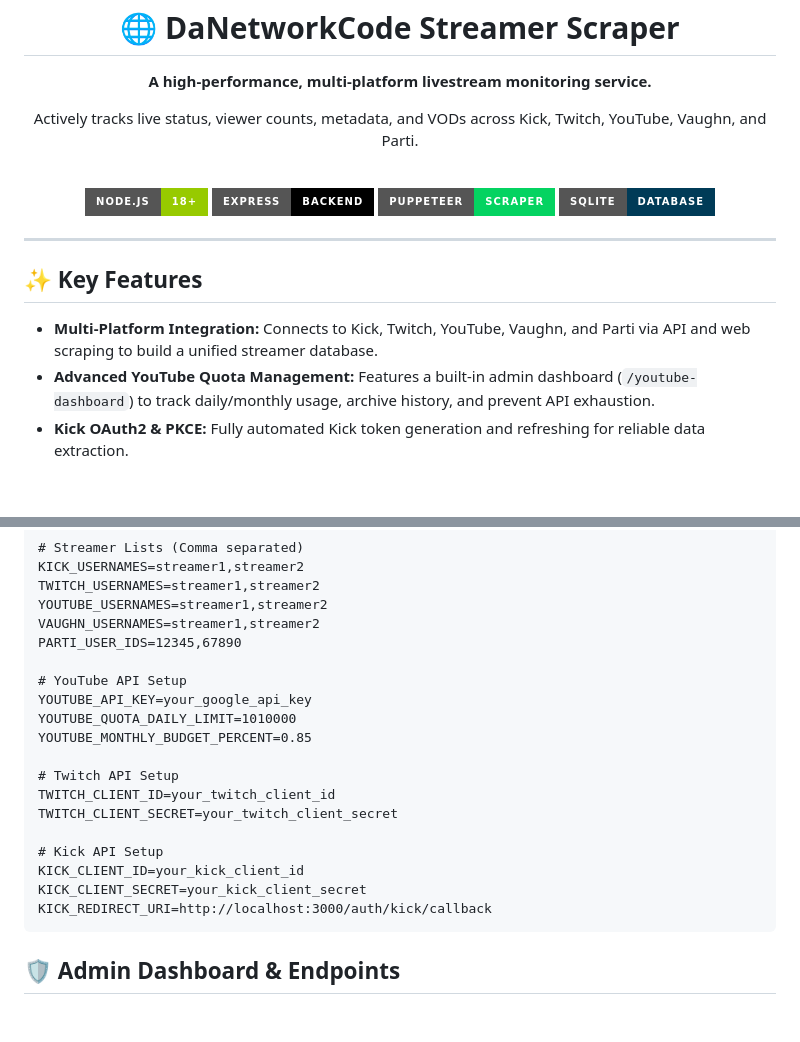
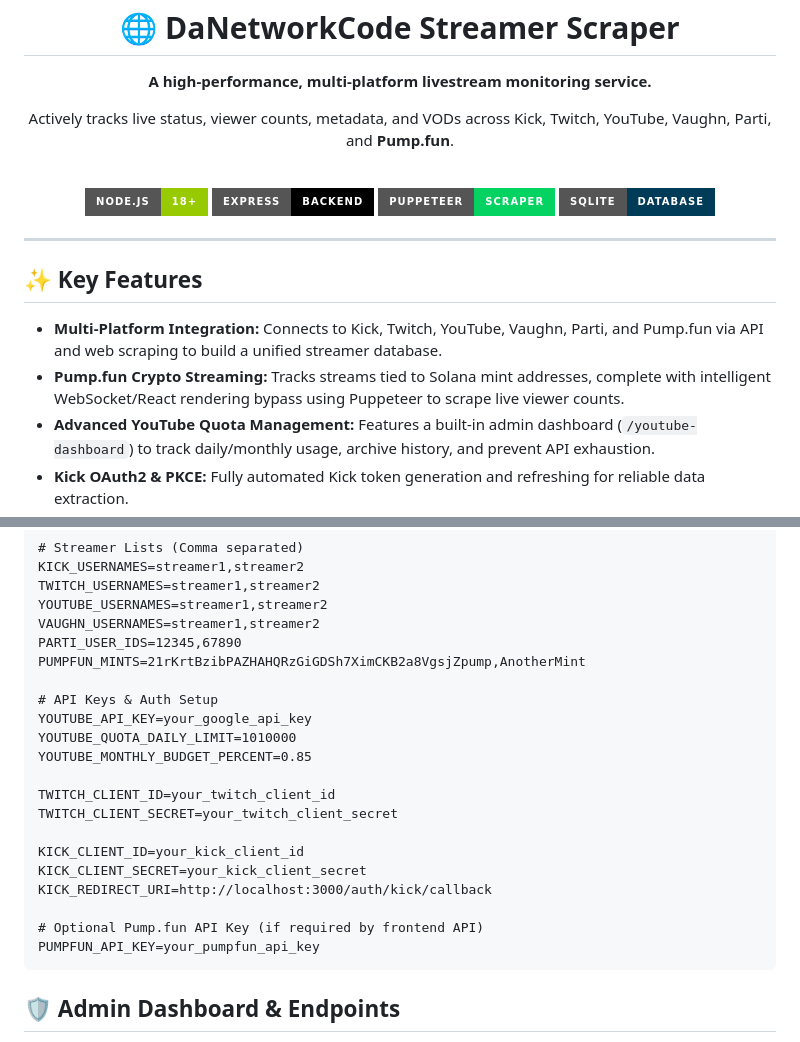
Before and after one commit to Riotcoke123/danetworkcode, a Markdown page: README.md, 2 parts joined by grey strips. Rendered like a GitHub page; badges without logos; blank space fills up the shorter version.

```diff
--- a/README.md
+++ b/README.md
@@ -1,7 +1,7 @@
 <div align="center">
   <h1>🌐 DaNetworkCode Streamer Scraper</h1>
   <p><b>A high-performance, multi-platform livestream monitoring service.</b></p>
-  <p>Actively tracks live status, viewer counts, metadata, and VODs across Kick, Twitch, YouTube, Vaughn, and Parti.</p>
+  <p>Actively tracks live status, viewer counts, metadata, and VODs across Kick, Twitch, YouTube, Vaughn, Parti, and <b>Pump.fun</b>.</p>
 
   <br>
 
@@ -15,7 +15,8 @@
 
 <h2>✨ Key Features</h2>
 <ul>
-  <li><b>Multi-Platform Integration:</b> Connects to Kick, Twitch, YouTube, Vaughn, and Parti via API and web scraping to build a unified streamer database.</li>
+  <li><b>Multi-Platform Integration:</b> Connects to Kick, Twitch, YouTube, Vaughn, Parti, and Pump.fun via API and web scraping to build a unified streamer database.</li>
+  <li><b>Pump.fun Crypto Streaming:</b> Tracks streams tied to Solana mint addresses, complete with intelligent WebSocket/React rendering bypass using Puppeteer to scrape live viewer counts.</li>
   <li><b>Advanced YouTube Quota Management:</b> Features a built-in admin dashboard (<code>/youtube-dashboard</code>) to track daily/monthly usage, archive history, and prevent API exhaustion.</li>
   <li><b>Kick OAuth2 & PKCE:</b> Fully automated Kick token generation and refreshing for reliable data extraction.</li>
   <li><b>Intelligent Puppeteer Fallback:</b> Uses headless browser scraping for platforms that require JS rendering, specifically tuned for low-core VPS environments (auto-restarts to prevent memory leaks).</li>
@@ -62,20 +63,22 @@ TWITCH_USERNAMES=streamer1,streamer2
 YOUTUBE_USERNAMES=streamer1,streamer2
 VAUGHN_USERNAMES=streamer1,streamer2
 PARTI_USER_IDS=12345,67890
+PUMPFUN_MINTS=21rKrtBzibPAZHAHQRzGiGDSh7XimCKB2a8VgsjZpump,AnotherMint
 
-# YouTube API Setup
+# API Keys & Auth Setup
 YOUTUBE_API_KEY=your_google_api_key
 YOUTUBE_QUOTA_DAILY_LIMIT=1010000
 YOUTUBE_MONTHLY_BUDGET_PERCENT=0.85
 
-# Twitch API Setup
 TWITCH_CLIENT_ID=your_twitch_client_id
 TWITCH_CLIENT_SECRET=your_twitch_client_secret
 
-# Kick API Setup
 KICK_CLIENT_ID=your_kick_client_id
 KICK_CLIENT_SECRET=your_kick_client_secret
 KICK_REDIRECT_URI=http://localhost:3000/auth/kick/callback
+
+# Optional Pump.fun API Key (if required by frontend API)
+PUMPFUN_API_KEY=your_pumpfun_api_key
 </code></pre>
 
 <h2>🛡️ Admin Dashboard & Endpoints</h2>
```
